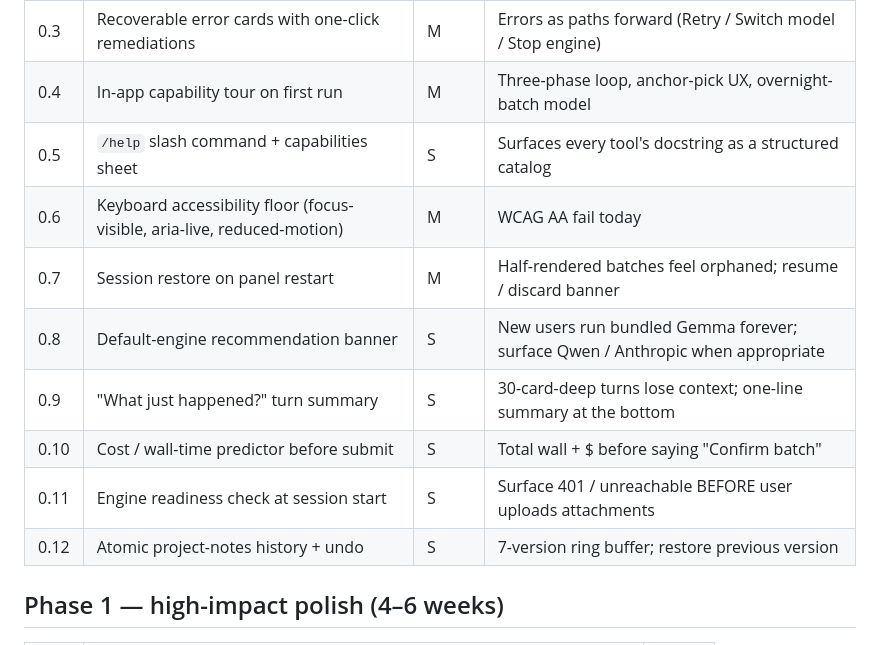
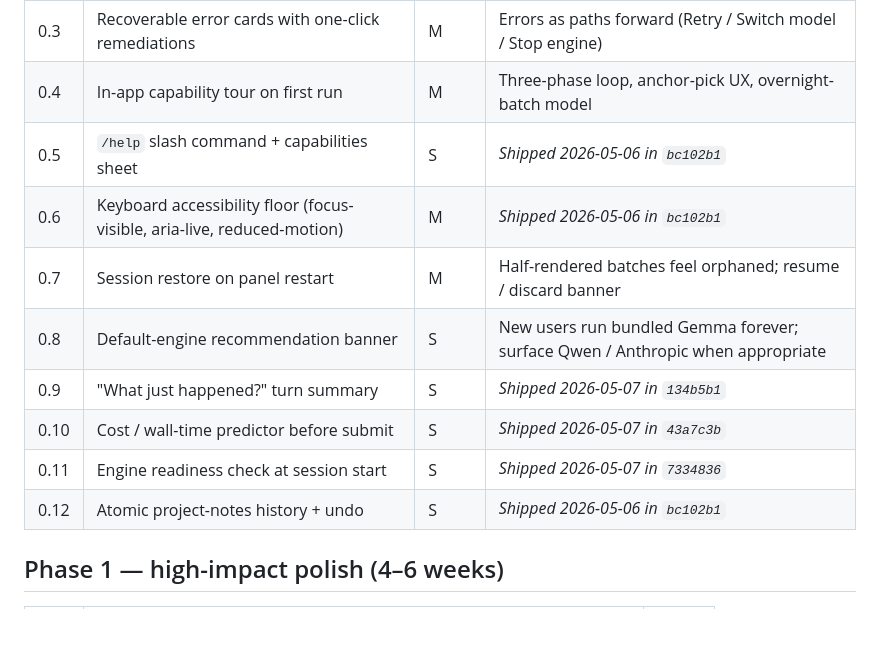
Before and after one commit to mrbizarro/phosphene, a Markdown page: docs/AGENTIC_FLOWS_ROADMAP.md, the part around the change. Rendered like a GitHub page.

```diff
--- a/docs/AGENTIC_FLOWS_ROADMAP.md
+++ b/docs/AGENTIC_FLOWS_ROADMAP.md
@@ -18,14 +18,14 @@ The recommended order of operations: **Phase 0** lands table-stakes professional
 | 0.2 | Stop button that actually stops (server-side cancel) | M | Today's × only aborts the client; server keeps spending tokens |
 | 0.3 | Recoverable error cards with one-click remediations | M | Errors as paths forward (Retry / Switch model / Stop engine) |
 | 0.4 | In-app capability tour on first run | M | Three-phase loop, anchor-pick UX, overnight-batch model |
-| 0.5 | `/help` slash command + capabilities sheet | S | Surfaces every tool's docstring as a structured catalog |
-| 0.6 | Keyboard accessibility floor (focus-visible, aria-live, reduced-motion) | M | WCAG AA fail today |
+| 0.5 | `/help` slash command + capabilities sheet | S | _Shipped 2026-05-06 in `bc102b1`_ |
+| 0.6 | Keyboard accessibility floor (focus-visible, aria-live, reduced-motion) | M | _Shipped 2026-05-06 in `bc102b1`_ |
 | 0.7 | Session restore on panel restart | M | Half-rendered batches feel orphaned; resume / discard banner |
 | 0.8 | Default-engine recommendation banner | S | New users run bundled Gemma forever; surface Qwen / Anthropic when appropriate |
-| 0.9 | "What just happened?" turn summary | S | 30-card-deep turns lose context; one-line summary at the bottom |
-| 0.10 | Cost / wall-time predictor before submit | S | Total wall + $ before saying "Confirm batch" |
-| 0.11 | Engine readiness check at session start | S | Surface 401 / unreachable BEFORE user uploads attachments |
-| 0.12 | Atomic project-notes history + undo | S | 7-version ring buffer; restore previous version |
+| 0.9 | "What just happened?" turn summary | S | _Shipped 2026-05-07 in `134b5b1`_ |
+| 0.10 | Cost / wall-time predictor before submit | S | _Shipped 2026-05-07 in `43a7c3b`_ |
+| 0.11 | Engine readiness check at session start | S | _Shipped 2026-05-07 in `7334836`_ |
+| 0.12 | Atomic project-notes history + undo | S | _Shipped 2026-05-06 in `bc102b1`_ |
 
 ## Phase 1 — high-impact polish (4–6 weeks)
 
```
Also changed, not shown: docs/STATE.md (+39 -0 lines).
